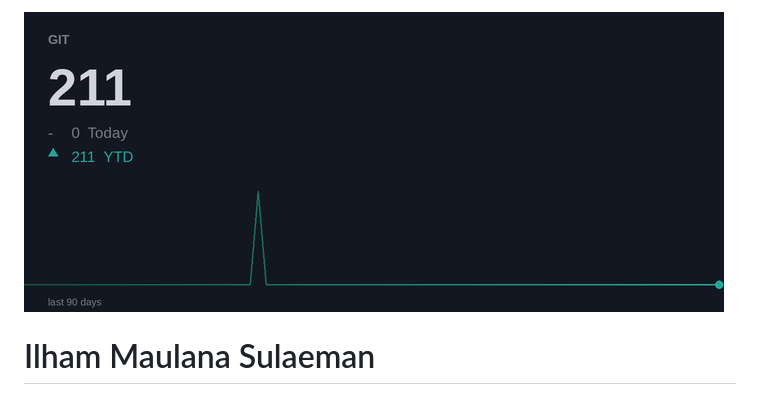
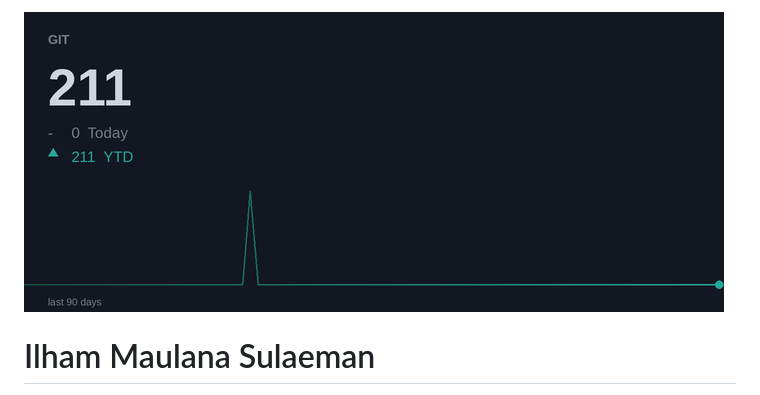
Before and after one commit to Imsulaeman/imsulaeman, a Markdown page: README.md, the part around one of its changes. Rendered like a GitHub page; pictures changed too: chart.png.

```diff
--- a/README.md
+++ b/README.md
@@ -1,5 +1,5 @@
 <!-- CHART_START -->
-<img src="chart.png?v=20261123" alt="contributions" />
+<img src="chart.png?v=20261124" alt="contributions" />
 <!-- CHART_END -->
 
 
```
Also changed, not shown: other parts of README.md (+1 -1 lines), compounding.png.
